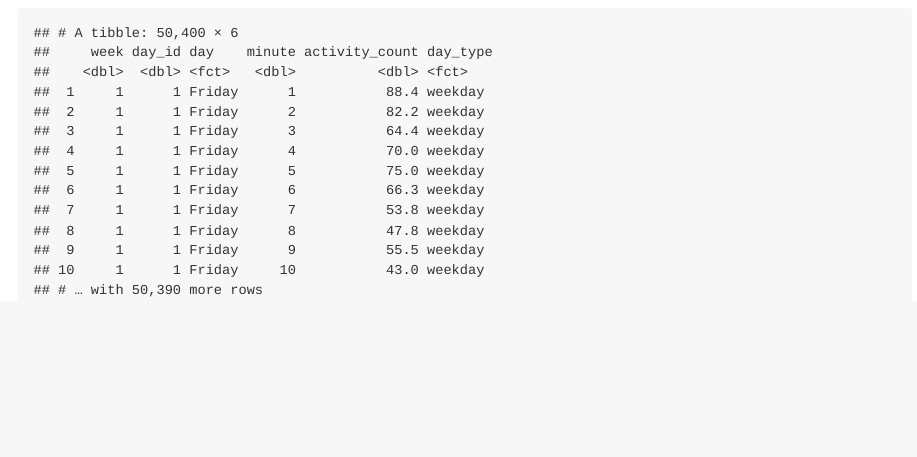
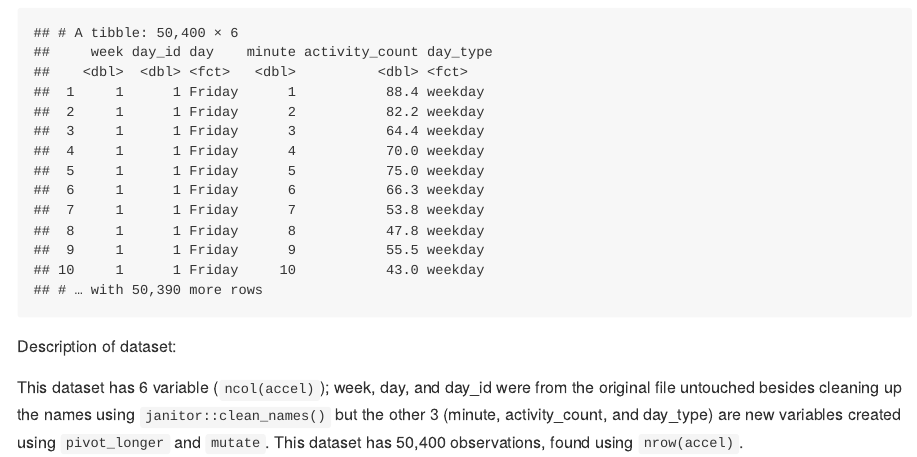
Before and after one commit to amv2204/p8105_hw3_amv2204, an R Markdown document (p8105_hw3_amv2204.Rmd): the page in a window 1100 px wide, from 980 px down. The pictures show the output file p8105_hw3_amv2204.md that the author committed with the source, drawn offline in the style of GitHub.

Commit message:
Description for accel dataset

````diff
--- a/p8105_hw3_amv2204.Rmd
+++ b/p8105_hw3_amv2204.Rmd
@@ -54,3 +54,7 @@ accel = read_csv("./accel_data.csv") %>%
 
 accel
 ```
+
+Description of dataset:
+
+This dataset has 6 variable (`ncol(accel)`); week, day, and day_id were from the original file untouched besides cleaning up the names using `janitor::clean_names()` but the other 3 (minute, activity_count, and day_type) are new variables created using `pivot_longer` and `mutate`. This dataset has 50,400 observations, found using `nrow(accel)`.
````
Also changed, not shown: p8105_hw3_amv2204.md.
